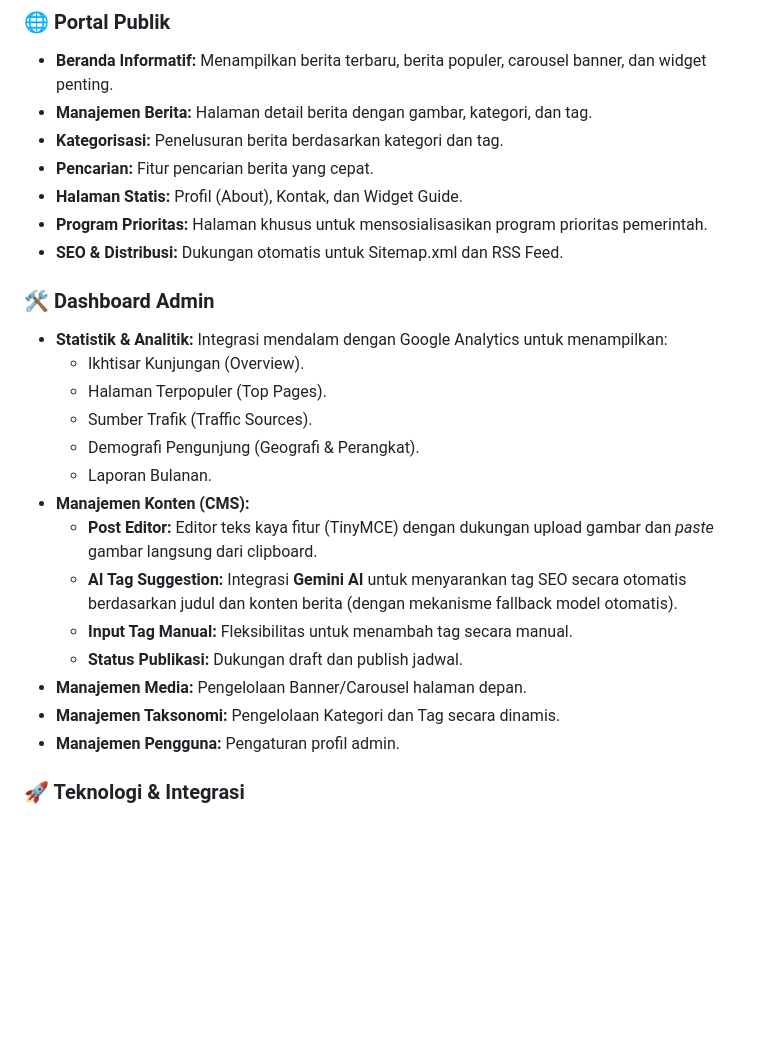
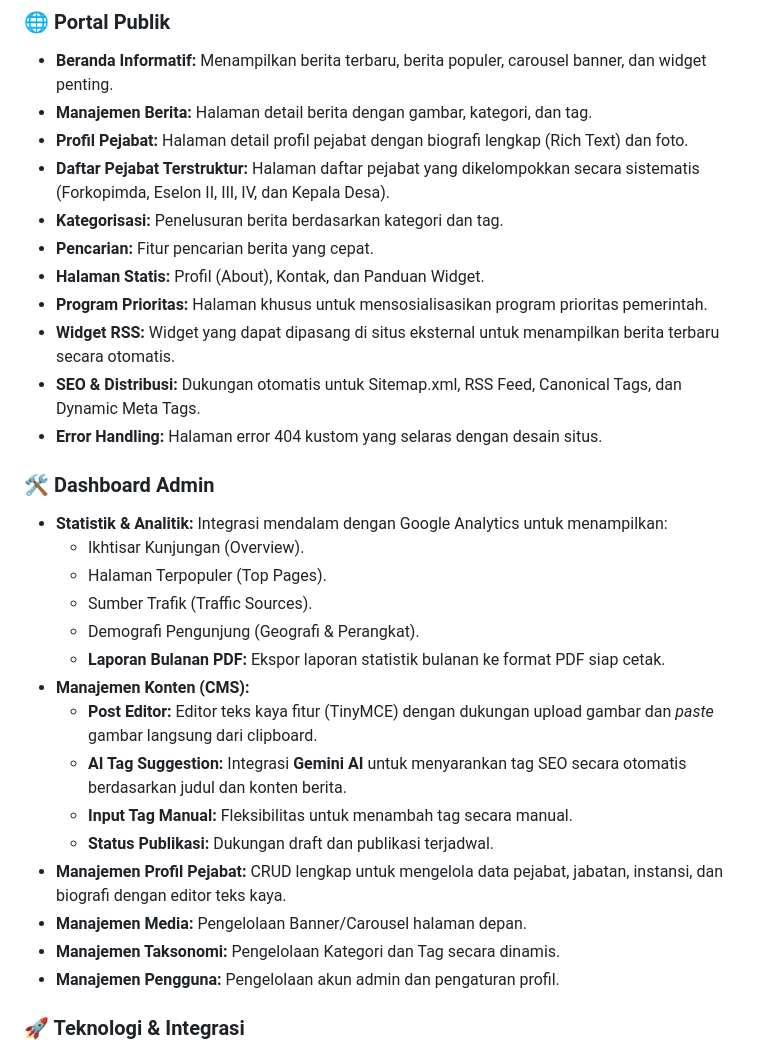
Before and after one commit to kalamangna/humas-sinjai, a Markdown page: README.md, the part around the change. Rendered like a GitHub page; blank space fills up the shorter version.

Commit message:
docs: update feature list in README

```diff
--- a/README.md
+++ b/README.md
@@ -8,11 +8,15 @@ Aplikasi web portal berita dan informasi untuk Humas Sinjai, dibangun menggunaka
 
 - **Beranda Informatif:** Menampilkan berita terbaru, berita populer, carousel banner, dan widget penting.
 - **Manajemen Berita:** Halaman detail berita dengan gambar, kategori, dan tag.
+- **Profil Pejabat:** Halaman detail profil pejabat dengan biografi lengkap (Rich Text) dan foto.
+- **Daftar Pejabat Terstruktur:** Halaman daftar pejabat yang dikelompokkan secara sistematis (Forkopimda, Eselon II, III, IV, dan Kepala Desa).
 - **Kategorisasi:** Penelusuran berita berdasarkan kategori dan tag.
 - **Pencarian:** Fitur pencarian berita yang cepat.
-- **Halaman Statis:** Profil (About), Kontak, dan Widget Guide.
+- **Halaman Statis:** Profil (About), Kontak, dan Panduan Widget.
 - **Program Prioritas:** Halaman khusus untuk mensosialisasikan program prioritas pemerintah.
-- **SEO & Distribusi:** Dukungan otomatis untuk Sitemap.xml dan RSS Feed.
+- **Widget RSS:** Widget yang dapat dipasang di situs eksternal untuk menampilkan berita terbaru secara otomatis.
+- **SEO & Distribusi:** Dukungan otomatis untuk Sitemap.xml, RSS Feed, Canonical Tags, dan Dynamic Meta Tags.
+- **Error Handling:** Halaman error 404 kustom yang selaras dengan desain situs.
 
 ### 🛠 Dashboard Admin
 
@@ -21,15 +25,16 @@ Aplikasi web portal berita dan informasi untuk Humas Sinjai, dibangun menggunaka
   - Halaman Terpopuler (Top Pages).
   - Sumber Trafik (Traffic Sources).
   - Demografi Pengunjung (Geografi & Perangkat).
-  - Laporan Bulanan.
+  - **Laporan Bulanan PDF:** Ekspor laporan statistik bulanan ke format PDF siap cetak.
 - **Manajemen Konten (CMS):**
   - **Post Editor:** Editor teks kaya fitur (TinyMCE) dengan dukungan upload gambar dan _paste_ gambar langsung dari clipboard.
-  - **AI Tag Suggestion:** Integrasi **Gemini AI** untuk menyarankan tag SEO secara otomatis berdasarkan judul dan konten berita (dengan mekanisme fallback model otomatis).
+  - **AI Tag Suggestion:** Integrasi **Gemini AI** untuk menyarankan tag SEO secara otomatis berdasarkan judul dan konten berita.
   - **Input Tag Manual:** Fleksibilitas untuk menambah tag secara manual.
-  - **Status Publikasi:** Dukungan draft dan publish jadwal.
+  - **Status Publikasi:** Dukungan draft dan publikasi terjadwal.
+- **Manajemen Profil Pejabat:** CRUD lengkap untuk mengelola data pejabat, jabatan, instansi, dan biografi dengan editor teks kaya.
 - **Manajemen Media:** Pengelolaan Banner/Carousel halaman depan.
 - **Manajemen Taksonomi:** Pengelolaan Kategori dan Tag secara dinamis.
-- **Manajemen Pengguna:** Pengaturan profil admin.
+- **Manajemen Pengguna:** Pengelolaan akun admin dan pengaturan profil.
 
 ### 🚀 Teknologi & Integrasi
 
```
